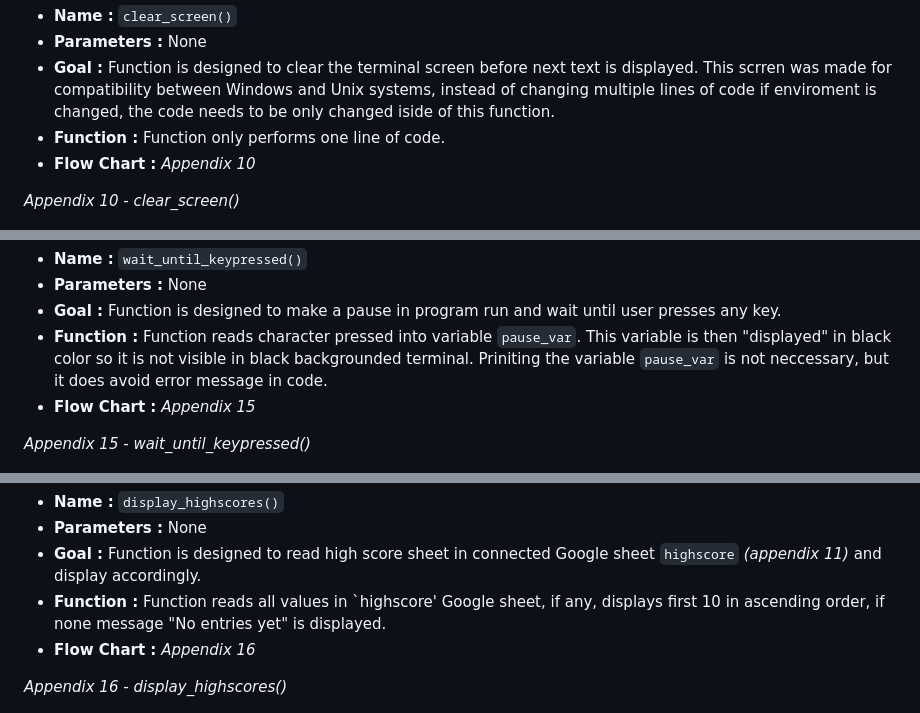
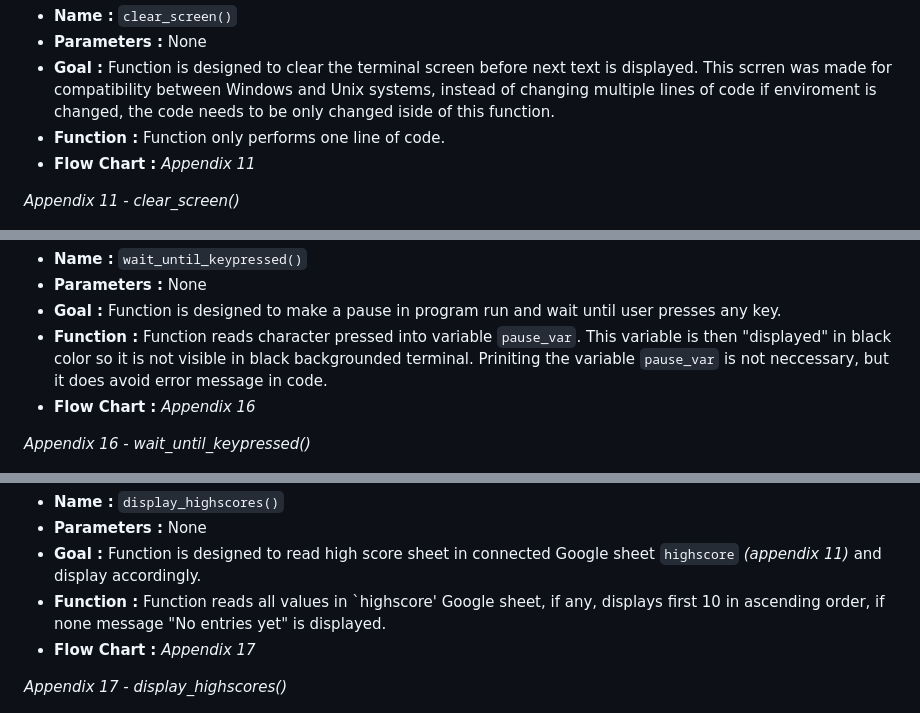
Before and after one commit to tomik-z-cech/PP3-Fallout-Hangman, a Markdown page: README.md, 3 parts joined by grey strips. Rendered like a GitHub page.

```diff
--- a/README.md
+++ b/README.md
@@ -92,9 +96,9 @@
 - **Parameters :** None
 - **Goal :** Function is designed to clear the terminal screen before next text is displayed. This scrren was made for compatibility between Windows and Unix systems, instead of changing multiple lines of code if enviroment is changed, the code needs to be only changed iside of this function.
 - **Function :** Function only performs one line of code.
-- **Flow Chart :** *Appendix 10*
+- **Flow Chart :** *Appendix 11*
 
-*Appendix 10 - clear_screen()*
+*Appendix 11 - clear_screen()*
 
 ![clear_screen()](/docs/clear_screen.png)
 
@@ -136,9 +140,9 @@
 - **Parameters :** None
 - **Goal :** Function is designed to make a pause in program run and wait until user presses any key.
 - **Function :** Function reads character pressed into variable `pause_var`. This variable is then "displayed" in black color so it is not visible in black backgrounded terminal. Priniting the variable `pause_var` is not neccessary, but it does avoid error message in code.
-- **Flow Chart :** *Appendix 15*
+- **Flow Chart :** *Appendix 16*
 
-*Appendix 15 - wait_until_keypressed()*
+*Appendix 16 - wait_until_keypressed()*
 
 ![wait_until_keypressed()](/docs/wait.png)
 
@@ -148,9 +152,9 @@
 - **Parameters :** None
 - **Goal :** Function is designed to read high score sheet in connected Google sheet `highscore` *(appendix 11)* and display accordingly.
 - **Function :** Function reads all values in `highscore' Google sheet, if any, displays first 10 in ascending order, if none message "No entries yet" is displayed.
-- **Flow Chart :** *Appendix 16*
+- **Flow Chart :** *Appendix 17*
 
-*Appendix 16 - display_highscores()*
+*Appendix 17 - display_highscores()*
 
 ![display_highscores()](/docs/display_highscores.png)
 
```
Also changed, not shown: other parts of README.md (+33 -19 lines), docs/print_intro.png (added), docs/text.png (added), docs/word_guess.png (added).
